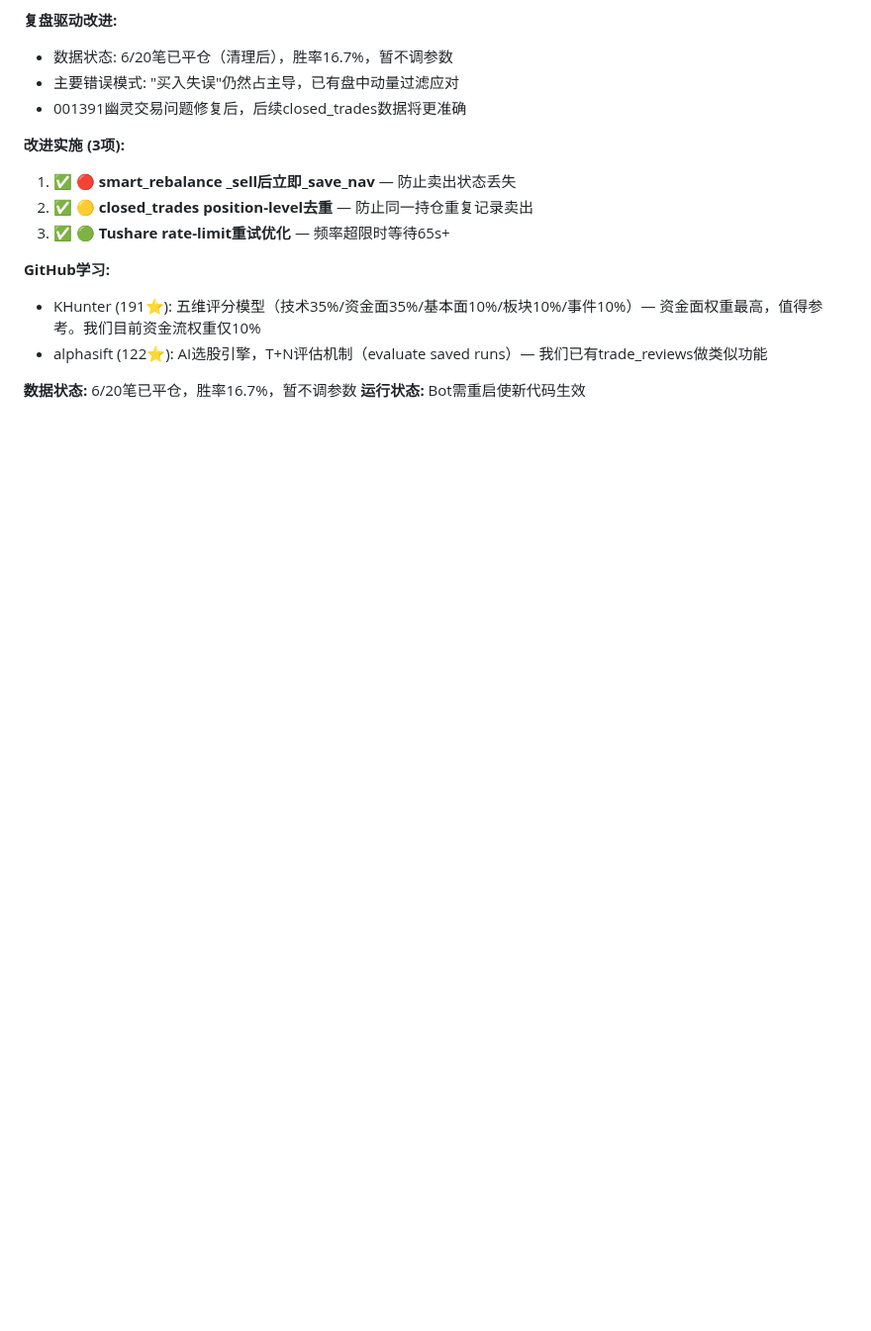
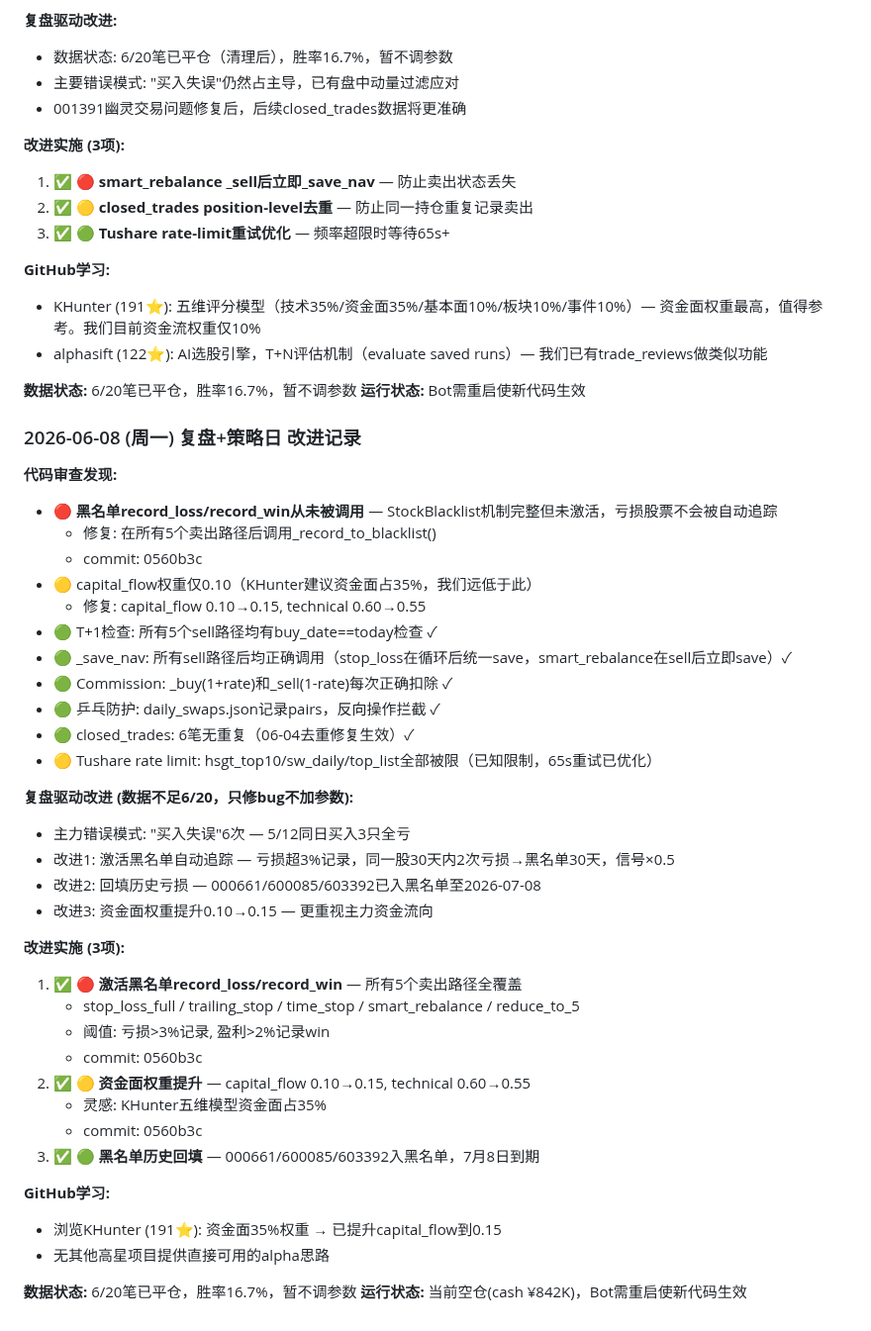
Before and after one commit to rbian/stockradar, a Markdown page: IMPROVEMENT_PLAN.md, the part around the change. Shown at 99% size. Rendered like a GitHub page; blank space fills up the shorter version.

Commit message:
docs: 2026-06-08改进记录

```diff
--- a/IMPROVEMENT_PLAN.md
+++ b/IMPROVEMENT_PLAN.md
@@ -1318,3 +1318,41 @@
 
 **数据状态:** 6/20笔已平仓，胜率16.7%，暂不调参数
 **运行状态:** Bot需重启使新代码生效
+
+### 2026-06-08 (周一) 复盘+策略日 改进记录
+
+**代码审查发现:**
+- 🔴 **黑名单record_loss/record_win从未被调用** — StockBlacklist机制完整但未激活，亏损股票不会被自动追踪
+  - 修复: 在所有5个卖出路径后调用_record_to_blacklist()
+  - commit: 0560b3c
+- 🟡 capital_flow权重仅0.10（KHunter建议资金面占35%，我们远低于此）
+  - 修复: capital_flow 0.10→0.15, technical 0.60→0.55
+- 🟢 T+1检查: 所有5个sell路径均有buy_date==today检查 ✓
+- 🟢 _save_nav: 所有sell路径后均正确调用（stop_loss在循环后统一save，smart_rebalance在sell后立即save）✓
+- 🟢 Commission: _buy(1+rate)和_sell(1-rate)每次正确扣除 ✓
+- 🟢 乒乓防护: daily_swaps.json记录pairs，反向操作拦截 ✓
+- 🟢 closed_trades: 6笔无重复（06-04去重修复生效）✓
+- 🟡 Tushare rate limit: hsgt_top10/sw_daily/top_list全部被限（已知限制，65s重试已优化）
+
+**复盘驱动改进 (数据不足6/20，只修bug不加参数):**
+- 主力错误模式: "买入失误"6次 — 5/12同日买入3只全亏
+- 改进1: 激活黑名单自动追踪 — 亏损超3%记录，同一股30天内2次亏损→黑名单30天，信号×0.5
+- 改进2: 回填历史亏损 — 000661/600085/603392已入黑名单至2026-07-08
+- 改进3: 资金面权重提升0.10→0.15 — 更重视主力资金流向
+
+**改进实施 (3项):**
+1. ✅ **🔴 激活黑名单record_loss/record_win** — 所有5个卖出路径全覆盖
+   - stop_loss_full / trailing_stop / time_stop / smart_rebalance / reduce_to_5
+   - 阈值: 亏损>3%记录, 盈利>2%记录win
+   - commit: 0560b3c
+2. ✅ **🟡 资金面权重提升** — capital_flow 0.10→0.15, technical 0.60→0.55
+   - 灵感: KHunter五维模型资金面占35%
+   - commit: 0560b3c
+3. ✅ **🟢 黑名单历史回填** — 000661/600085/603392入黑名单，7月8日到期
+
+**GitHub学习:**
+- 浏览KHunter (191⭐): 资金面35%权重 → 已提升capital_flow到0.15
+- 无其他高星项目提供直接可用的alpha思路
+
+**数据状态:** 6/20笔已平仓，胜率16.7%，暂不调参数
+**运行状态:** 当前空仓(cash ¥842K)，Bot需重启使新代码生效
```
